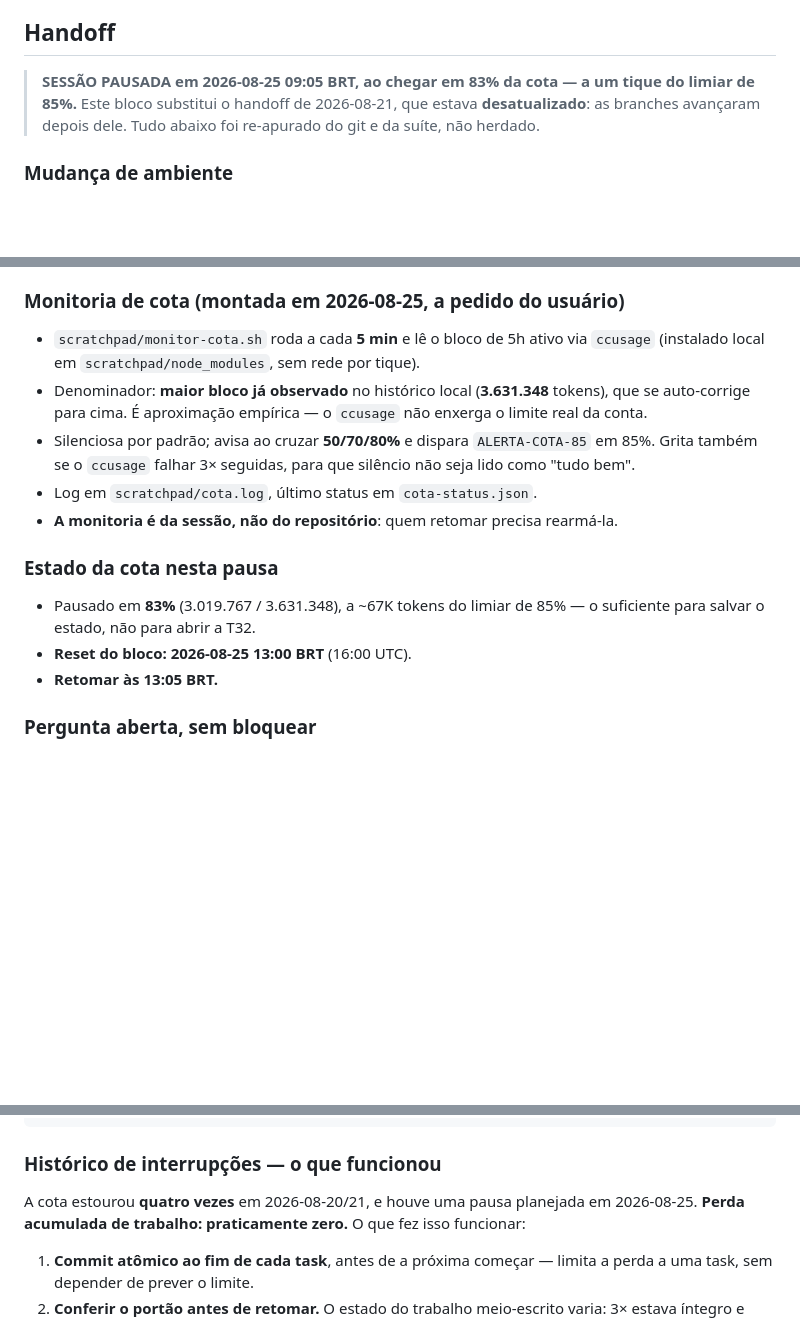
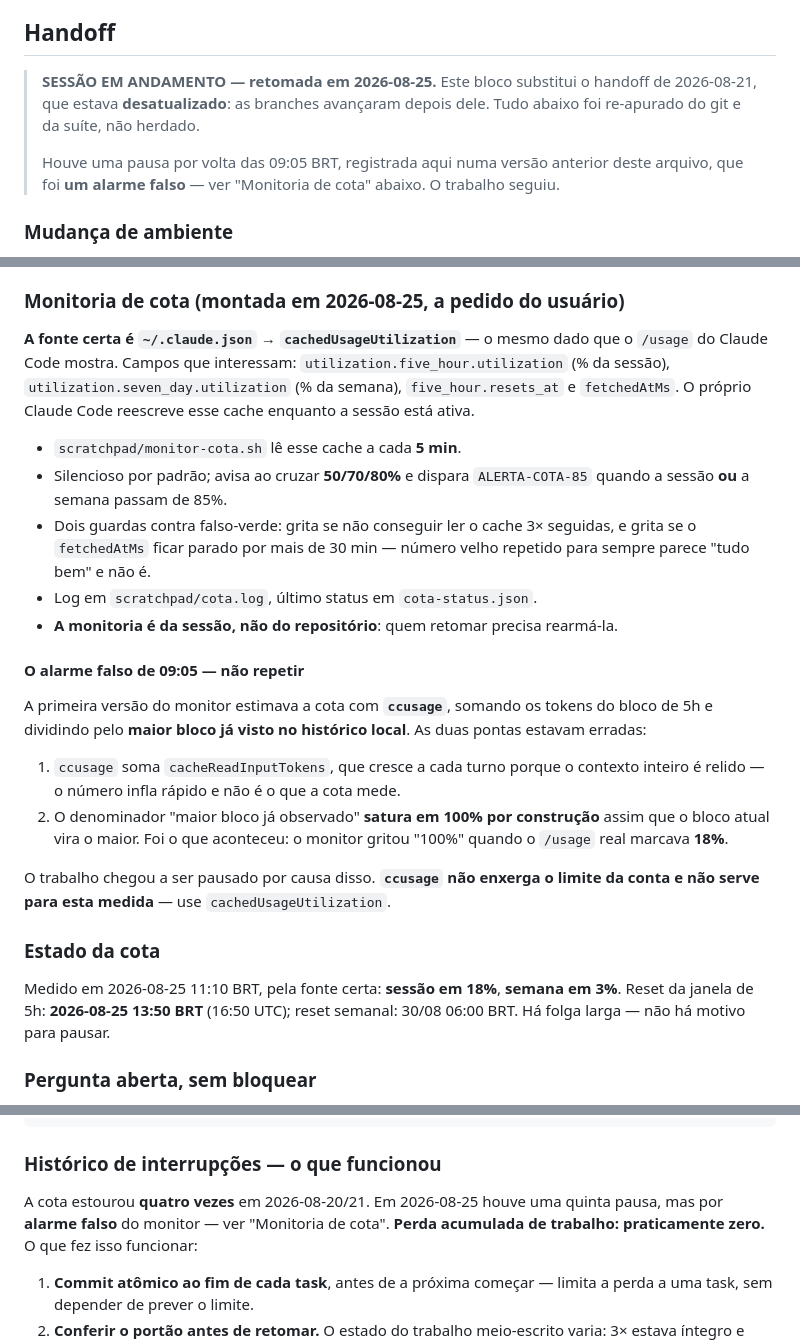
Before and after one commit to danilolucari/bora, a Markdown page: .specs/STATE.md, 3 parts joined by grey strips. GitHub-like rendering; blank space fills up the shorter version.

Commit message:
docs(orquestracao): corrige a fonte da medicao de cota
A monitoria estimava a cota com ccusage sobre o maior bloco ja visto no historico local. As duas pontas estavam erradas: ccusage soma cache reads, que incham a cada turno e nao sao o que a cota mede; e o denominador satura em 100 por cento por construcao assim que o bloco atual vira o maior. O monitor gritou 100 por cento com o /usage real em 18 por cento, e o trabalho foi pausado a toa.

A fonte certa e ~/.claude.json em cachedUsageUtilization, o mesmo dado do /usage. O monitor passa a le-la, a vigiar sessao e semana, e ganha guarda de cache congelado - numero velho repetido para sempre parece tudo bem e nao e.

```diff
--- a/.specs/STATE.md
+++ b/.specs/STATE.md
@@ -60,9 +60,12 @@
 
 ## Handoff
 
-> **SESSÃO PAUSADA em 2026-08-25 09:05 BRT, ao chegar em 83% da cota — a um tique do limiar de 85%.**
+> **SESSÃO EM ANDAMENTO — retomada em 2026-08-25.**
 > Este bloco substitui o handoff de 2026-08-21, que estava **desatualizado**: as branches
 > avançaram depois dele. Tudo abaixo foi re-apurado do git e da suíte, não herdado.
+>
+> Houve uma pausa por volta das 09:05 BRT, registrada aqui numa versão anterior deste
+> arquivo, que foi **um alarme falso** — ver "Monitoria de cota" abaixo. O trabalho seguiu.
 
 ### Mudança de ambiente
 
@@ -188,22 +191,41 @@ fração pronta e não calcula), e as exceções de radius/blur.
 
 ### Monitoria de cota (montada em 2026-08-25, a pedido do usuário)
 
-- `scratchpad/monitor-cota.sh` roda a cada **5 min** e lê o bloco de 5h ativo via `ccusage`
-  (instalado local em `scratchpad/node_modules`, sem rede por tique).
-- Denominador: **maior bloco já observado** no histórico local (**3.631.348** tokens), que se
-  auto-corrige para cima. É aproximação empírica — o `ccusage` não enxerga o limite real da
-  conta.
-- Silenciosa por padrão; avisa ao cruzar **50/70/80%** e dispara `ALERTA-COTA-85` em 85%. Grita
-  também se o `ccusage` falhar 3× seguidas, para que silêncio não seja lido como "tudo bem".
+**A fonte certa é `~/.claude.json` → `cachedUsageUtilization`** — o mesmo dado que o `/usage`
+do Claude Code mostra. Campos que interessam:
+`utilization.five_hour.utilization` (% da sessão), `utilization.seven_day.utilization`
+(% da semana), `five_hour.resets_at` e `fetchedAtMs`. O próprio Claude Code reescreve esse
+cache enquanto a sessão está ativa.
+
+- `scratchpad/monitor-cota.sh` lê esse cache a cada **5 min**.
+- Silencioso por padrão; avisa ao cruzar **50/70/80%** e dispara `ALERTA-COTA-85` quando a
+  sessão **ou** a semana passam de 85%.
+- Dois guardas contra falso-verde: grita se não conseguir ler o cache 3× seguidas, e grita se
+  o `fetchedAtMs` ficar parado por mais de 30 min — número velho repetido para sempre parece
+  "tudo bem" e não é.
 - Log em `scratchpad/cota.log`, último status em `cota-status.json`.
 - **A monitoria é da sessão, não do repositório**: quem retomar precisa rearmá-la.
 
-### Estado da cota nesta pausa
+#### O alarme falso de 09:05 — não repetir
 
-- Pausado em **83%** (3.019.767 / 3.631.348), a ~67K tokens do limiar de 85% — o suficiente
-  para salvar o estado, não para abrir a T32.
-- **Reset do bloco: 2026-08-25 13:00 BRT** (16:00 UTC).
-- **Retomar às 13:05 BRT.**
+A primeira versão do monitor estimava a cota com **`ccusage`**, somando os tokens do bloco de
+5h e dividindo pelo **maior bloco já visto no histórico local**. As duas pontas estavam
+erradas:
+
+1. `ccusage` soma `cacheReadInputTokens`, que cresce a cada turno porque o contexto inteiro é
+   relido — o número infla rápido e não é o que a cota mede.
+2. O denominador "maior bloco já observado" **satura em 100% por construção** assim que o
+   bloco atual vira o maior. Foi o que aconteceu: o monitor gritou "100%" quando o `/usage`
+   real marcava **18%**.
+
+O trabalho chegou a ser pausado por causa disso. **`ccusage` não enxerga o limite da conta e
+não serve para esta medida** — use `cachedUsageUtilization`.
+
+### Estado da cota
+
+Medido em 2026-08-25 11:10 BRT, pela fonte certa: **sessão em 18%**, **semana em 3%**.
+Reset da janela de 5h: **2026-08-25 13:50 BRT** (16:50 UTC); reset semanal: 30/08 06:00 BRT.
+Há folga larga — não há motivo para pausar.
 
 ### Pergunta aberta, sem bloquear
 
@@ -224,7 +246,8 @@ cd /c/repos/lucari/bora-ds     && flutter test   # 386
 
 ### Histórico de interrupções — o que funcionou
 
-A cota estourou **quatro vezes** em 2026-08-20/21, e houve uma pausa planejada em 2026-08-25.
+A cota estourou **quatro vezes** em 2026-08-20/21. Em 2026-08-25 houve uma quinta pausa, mas
+por **alarme falso** do monitor — ver "Monitoria de cota".
 **Perda acumulada de trabalho: praticamente zero.** O que fez isso funcionar:
 
 1. **Commit atômico ao fim de cada task**, antes de a próxima começar — limita a perda a uma
```
